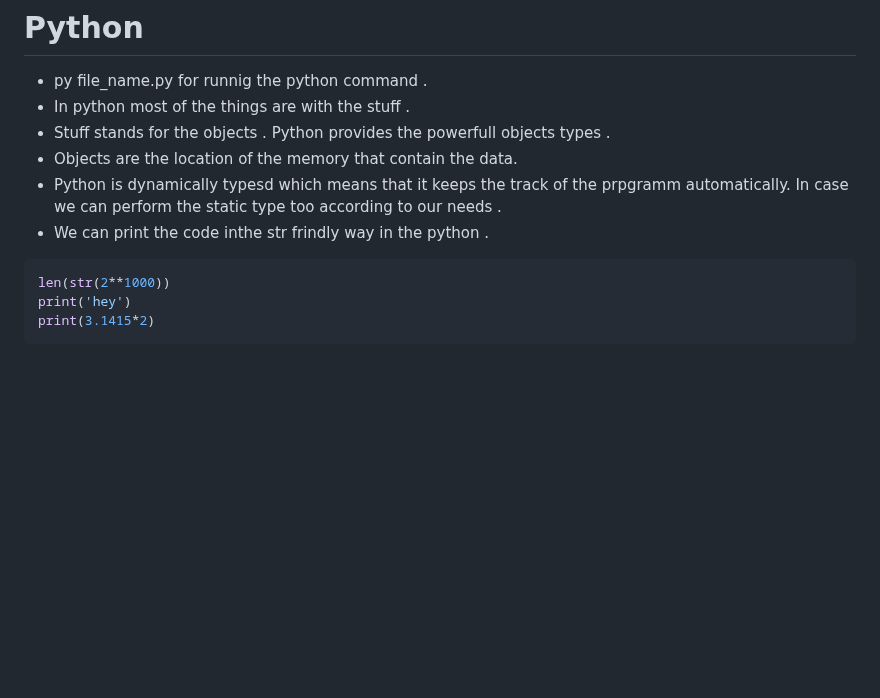
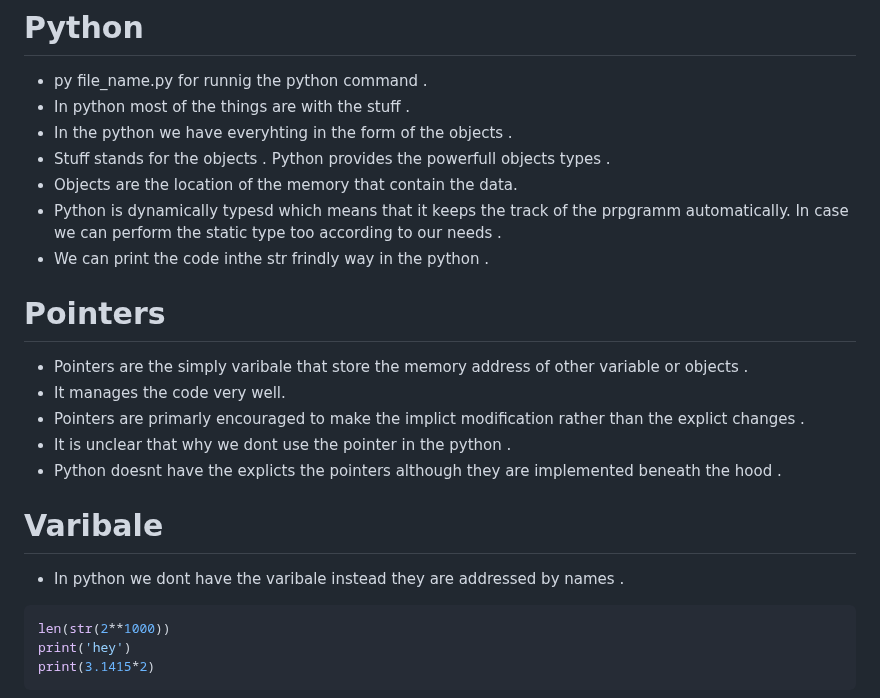
Before and after one commit to shitcodebykaushik/python_hub, a Markdown page: Operator/03.md, the part around the change. Rendered like a GitHub page; blank space fills up the shorter version.

Commit message:
The tale of the python   is done here :

````diff
--- a/Operator/03.md
+++ b/Operator/03.md
@@ -1,10 +1,20 @@
 # Python
 - py file_name.py for runnig the python command .
 - In python most of the things are with the stuff .
+- In the python we have everyhting in the form of the objects .
 - Stuff stands for the objects . Python provides the powerfull objects types .
 - Objects are the location of the memory that contain the data.
 - Python is dynamically typesd which means that it keeps the track of the prpgramm automatically. In case we can perform the static type too according to our needs .
 - We can print the code inthe str frindly way in the python .
+# Pointers
+- Pointers are the simply varibale that store the memory address of other variable or objects .
+- It manages the code very well.
+- Pointers are primarly encouraged to make the implict modification rather than the explict changes .
+- It is unclear that why we dont use the pointer in the python .
+- Python doesnt have the explicts the pointers although they are implemented beneath the hood .
+
+# Varibale
+- In python we dont have the varibale instead they are addressed by names .
 ```Python
 len(str(2**1000))
 print('hey')
````
